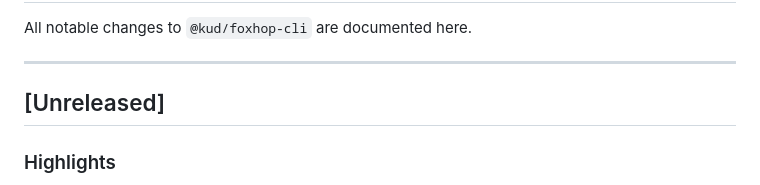
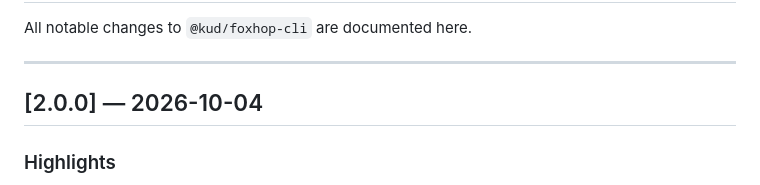
Before and after one commit to kud/foxhop, a Markdown page: CHANGELOG.md, the part around the change. Rendered like a GitHub page.

Commit message:
🏷️ release: 2.0.0
- Mark version 2.0.0 release in CHANGELOG.md
- Update unreleased section header with version and date (2026-10-04)

```diff
--- a/CHANGELOG.md
+++ b/CHANGELOG.md
@@ -4,7 +4,7 @@ All notable changes to `@kud/foxhop-cli` are documented here.
 
 ---
 
-## [Unreleased]
+## [2.0.0] — 2026-10-04
 
 ### Highlights
 
```
